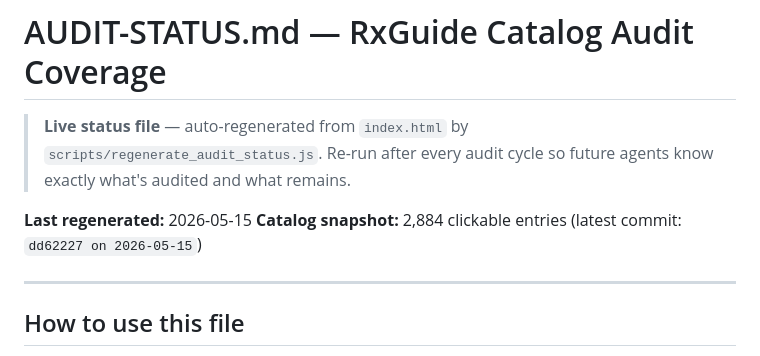
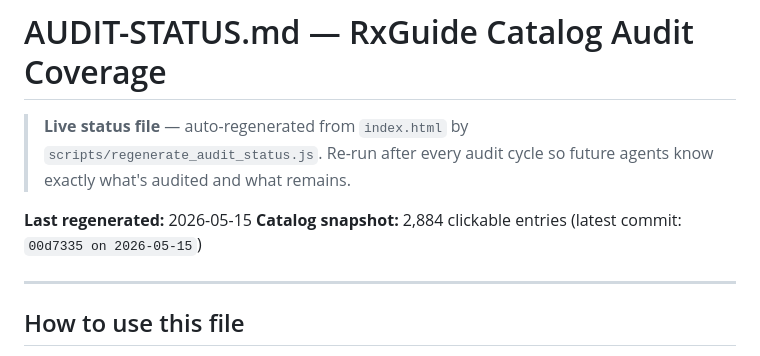
Before and after one commit to ShadyTakla/rxguide, a Markdown page: AUDIT-STATUS.md, the part around the change. Drawn GitHub-style.

```diff
--- a/AUDIT-STATUS.md
+++ b/AUDIT-STATUS.md
@@ -4,7 +4,7 @@
 > Re-run after every audit cycle so future agents know exactly what's audited and what remains.
 
 **Last regenerated:** 2026-05-15
-**Catalog snapshot:** 2,884 clickable entries (latest commit: `dd62227 on 2026-05-15`)
+**Catalog snapshot:** 2,884 clickable entries (latest commit: `00d7335 on 2026-05-15`)
 
 ---
 
```
